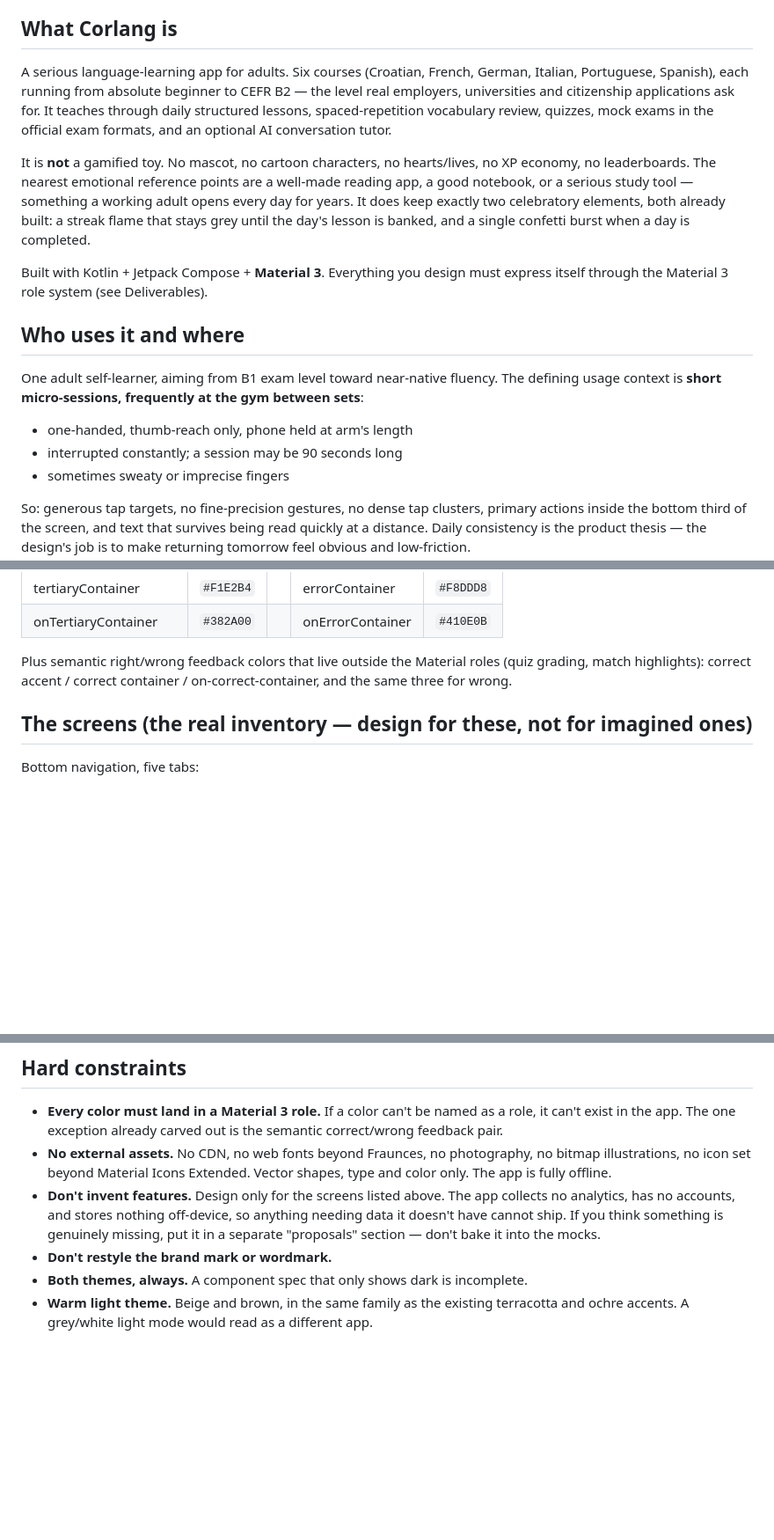
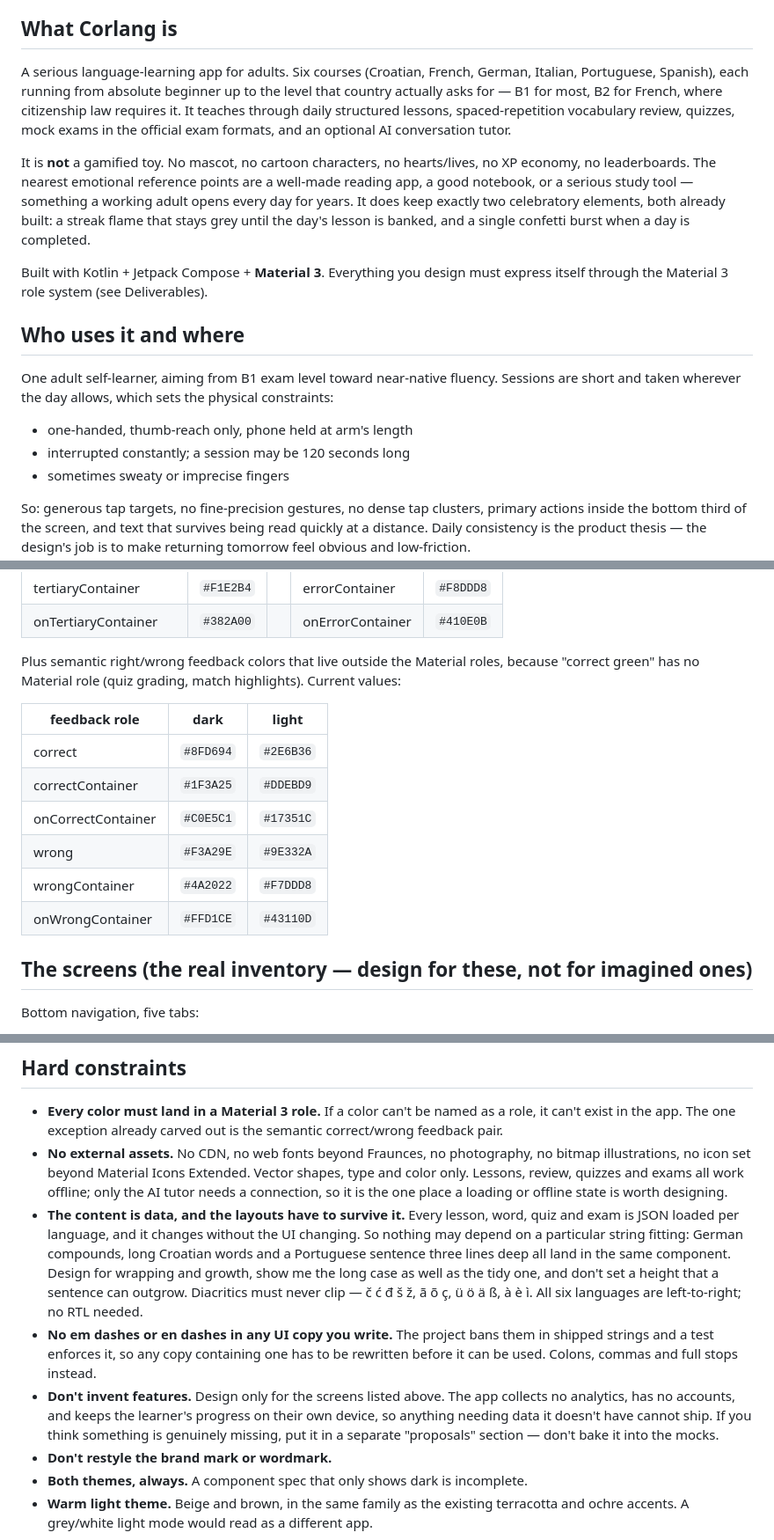
Before and after one commit to Al3grus/Corlang, a Markdown page: docs/design-brief.md, 3 parts joined by grey strips. Shown at 88% size. GitHub-like rendering; blank space fills up the shorter version.

Commit message:
docs: correct the design brief against the actual app
- Course ceiling was stated as B2 for all six. levels.json says otherwise:
  only hr and fr carry a B2, the other four stop at B1. (The onboarding copy
  makes the same overclaim, which is a separate content fix.)
- Called the app fully offline. The AI tutor calls out to the proxy, and it is
  the one screen that needs a loading/offline state designed.
- Added the current feedback colors. Every other token was listed, so the
  designer was being asked to invent six values that already exist.
- Added the constraint that content is per-language JSON: layouts must survive
  strings the design never saw, and diacritics must not clip.
- Added the em/en dash ban, since it applies to any UI copy that comes back and
  is enforced by a test.
- Repaired the sentence left dangling above the usage bullets.

```diff
--- a/docs/design-brief.md
+++ b/docs/design-brief.md
@@ -13,7 +13,7 @@ I'm building an Android app called **Corlang** and I want you to design its visu
 
 ## What Corlang is
 
-A serious language-learning app for adults. Six courses (Croatian, French, German, Italian, Portuguese, Spanish), each running from absolute beginner to CEFR B2 — the level real employers, universities and citizenship applications ask for. It teaches through daily structured lessons, spaced-repetition vocabulary review, quizzes, mock exams in the official exam formats, and an optional AI conversation tutor.
+A serious language-learning app for adults. Six courses (Croatian, French, German, Italian, Portuguese, Spanish), each running from absolute beginner up to the level that country actually asks for — B1 for most, B2 for French, where citizenship law requires it. It teaches through daily structured lessons, spaced-repetition vocabulary review, quizzes, mock exams in the official exam formats, and an optional AI conversation tutor.
 
 It is **not** a gamified toy. No mascot, no cartoon characters, no hearts/lives, no XP economy, no leaderboards. The nearest emotional reference points are a well-made reading app, a good notebook, or a serious study tool — something a working adult opens every day for years. It does keep exactly two celebratory elements, both already built: a streak flame that stays grey until the day's lesson is banked, and a single confetti burst when a day is completed.
 
@@ -21,10 +21,10 @@ Built with Kotlin + Jetpack Compose + **Material 3**. Everything you design must
 
 ## Who uses it and where
 
-One adult self-learner, aiming from B1 exam level toward near-native fluency. The defining usage context is **short micro-sessions, frequently at the gym between sets**:
+One adult self-learner, aiming from B1 exam level toward near-native fluency. Sessions are short and taken wherever the day allows, which sets the physical constraints:
 
 - one-handed, thumb-reach only, phone held at arm's length
-- interrupted constantly; a session may be 90 seconds long
+- interrupted constantly; a session may be 120 seconds long
 - sometimes sweaty or imprecise fingers
 
 So: generous tap targets, no fine-precision gestures, no dense tap clusters, primary actions inside the bottom third of the screen, and text that survives being read quickly at a distance. Daily consistency is the product thesis — the design's job is to make returning tomorrow feel obvious and low-friction.
@@ -73,7 +73,16 @@ Light, "Adriatic on paper" — warm beige and brown, deliberately **not** a grey
 | tertiaryContainer | `#F1E2B4` | | errorContainer | `#F8DDD8` |
 | onTertiaryContainer | `#382A00` | | onErrorContainer | `#410E0B` |
 
-Plus semantic right/wrong feedback colors that live outside the Material roles (quiz grading, match highlights): correct accent / correct container / on-correct-container, and the same three for wrong.
+Plus semantic right/wrong feedback colors that live outside the Material roles, because "correct green" has no Material role (quiz grading, match highlights). Current values:
+
+| feedback role | dark | light |
+|---|---|---|
+| correct | `#8FD694` | `#2E6B36` |
+| correctContainer | `#1F3A25` | `#DDEBD9` |
+| onCorrectContainer | `#C0E5C1` | `#17351C` |
+| wrong | `#F3A29E` | `#9E332A` |
+| wrongContainer | `#4A2022` | `#F7DDD8` |
+| onWrongContainer | `#FFD1CE` | `#43110D` |
 
 ## The screens (the real inventory — design for these, not for imagined ones)
 
@@ -111,8 +120,10 @@ Beyond the tabs: a branded loading screen; a 7-step onboarding flow; a first-run
 ## Hard constraints
 
 - **Every color must land in a Material 3 role.** If a color can't be named as a role, it can't exist in the app. The one exception already carved out is the semantic correct/wrong feedback pair.
-- **No external assets.** No CDN, no web fonts beyond Fraunces, no photography, no bitmap illustrations, no icon set beyond Material Icons Extended. Vector shapes, type and color only. The app is fully offline.
-- **Don't invent features.** Design only for the screens listed above. The app collects no analytics, has no accounts, and stores nothing off-device, so anything needing data it doesn't have cannot ship. If you think something is genuinely missing, put it in a separate "proposals" section — don't bake it into the mocks.
+- **No external assets.** No CDN, no web fonts beyond Fraunces, no photography, no bitmap illustrations, no icon set beyond Material Icons Extended. Vector shapes, type and color only. Lessons, review, quizzes and exams all work offline; only the AI tutor needs a connection, so it is the one place a loading or offline state is worth designing.
+- **The content is data, and the layouts have to survive it.** Every lesson, word, quiz and exam is JSON loaded per language, and it changes without the UI changing. So nothing may depend on a particular string fitting: German compounds, long Croatian words and a Portuguese sentence three lines deep all land in the same component. Design for wrapping and growth, show me the long case as well as the tidy one, and don't set a height that a sentence can outgrow. Diacritics must never clip — č ć đ š ž, ã õ ç, ü ö ä ß, à è ì. All six languages are left-to-right; no RTL needed.
+- **No em dashes or en dashes in any UI copy you write.** The project bans them in shipped strings and a test enforces it, so any copy containing one has to be rewritten before it can be used. Colons, commas and full stops instead.
+- **Don't invent features.** Design only for the screens listed above. The app collects no analytics, has no accounts, and keeps the learner's progress on their own device, so anything needing data it doesn't have cannot ship. If you think something is genuinely missing, put it in a separate "proposals" section — don't bake it into the mocks.
 - **Don't restyle the brand mark or wordmark.**
 - **Both themes, always.** A component spec that only shows dark is incomplete.
 - **Warm light theme.** Beige and brown, in the same family as the existing terracotta and ochre accents. A grey/white light mode would read as a different app.
```
